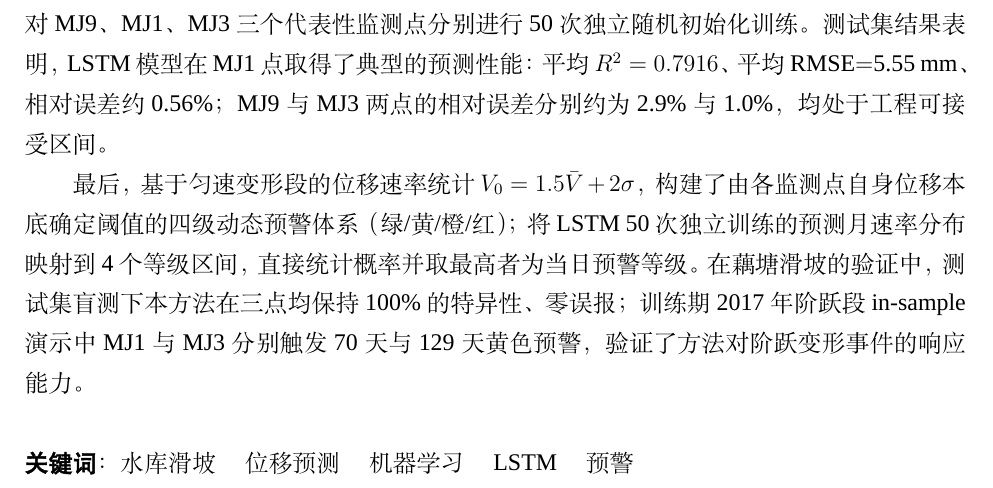
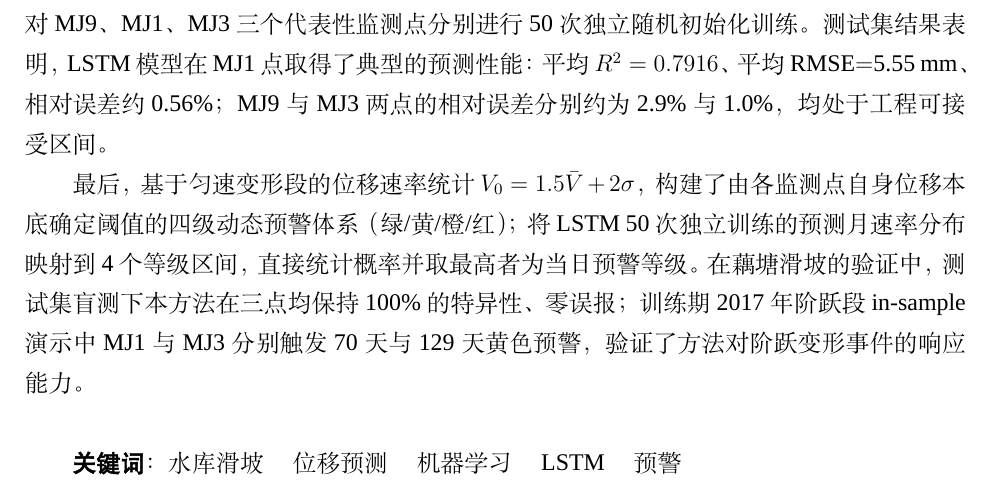
Before and after one commit to wcqqq1214/Undergraduate-Thesis, a LaTeX document (docs/latex/main.tex): part of page 2 of 63, cut so that both start at the same text. Compiled offline with XeLaTeX; a missing font is replaced by an installed copy or a similar font.

Commit message:
fix: 中文摘要"关键词"前补空二字左排

```diff
--- a/docs/latex/main.tex
+++ b/docs/latex/main.tex
@@ -177,7 +177,7 @@
 \vspace{\baselineskip}
 
 {\fontsize{12pt}{14.5pt}\selectfont\rmfamily
-\noindent{\heiti\bfseries 关键词}{\songti ：水库滑坡\hspace{1.2em}位移预测\hspace{1.2em}机器学习\hspace{1.2em}LSTM\hspace{1.2em}预警}
+\noindent\hspace{2em}{\heiti\bfseries 关键词}{\songti ：水库滑坡\hspace{1.2em}位移预测\hspace{1.2em}机器学习\hspace{1.2em}LSTM\hspace{1.2em}预警}
 }
 
 \newpage
```
